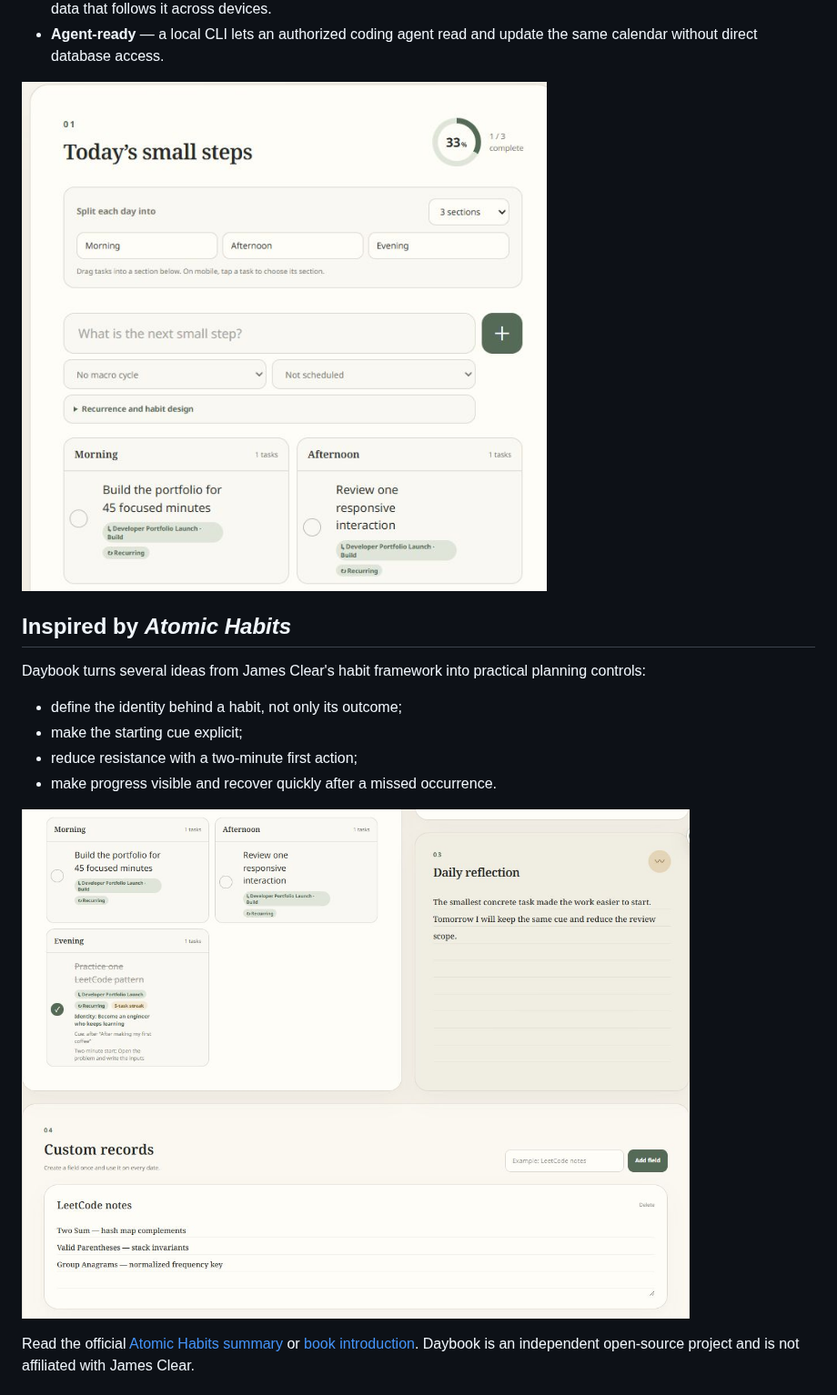
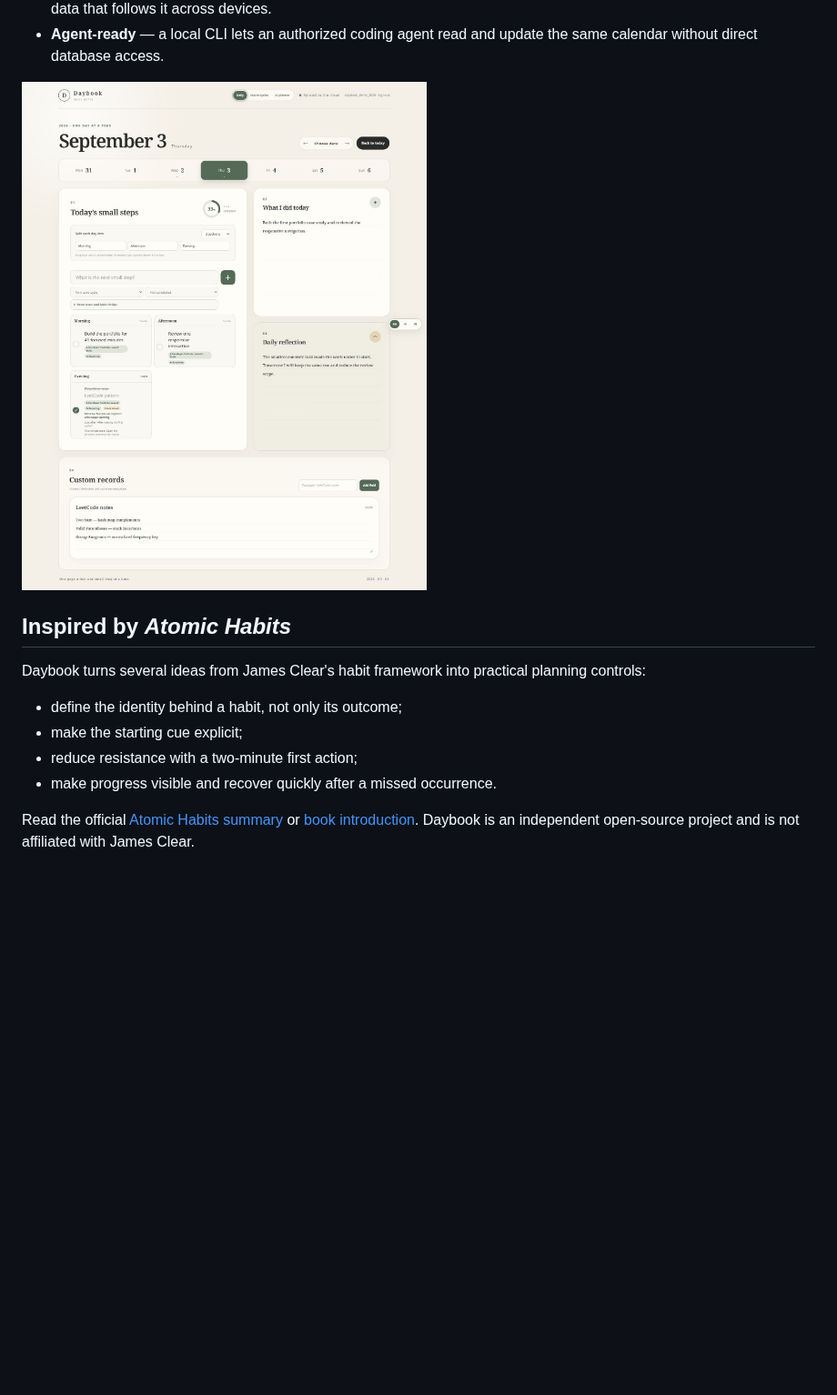
Before and after one commit to matthiola0/my-calendar, a Markdown page: README.md, the part around the change. Shown at 91% size. GitHub-like rendering; pictures changed too: docs/images/daily-sections.png (deleted), docs/images/daily-workflow.png (added), docs/images/habit-reflection.png (deleted); blank space fills up the shorter version.

```diff
--- a/README.md
+++ b/README.md
@@ -37,7 +37,7 @@ Set a time-bounded macro cycle, describe the outcome, divide it into phases, and
 - **Private accounts and device sync** — use Google or a username and password. Each account has isolated calendar data that follows it across devices.
 - **Agent-ready** — a local CLI lets an authorized coding agent read and update the same calendar without direct database access.
 
-![A Daybook day configured with morning, afternoon, and evening sections, showing two tasks linked to a macro cycle](docs/images/daily-sections.png)
+![A complete Daybook day with linked tasks, three day sections, habit details, activity and reflection notes, and a LeetCode custom record](docs/images/daily-workflow.png)
 
 ## Inspired by *Atomic Habits*
 
@@ -47,8 +47,6 @@ Daybook turns several ideas from James Clear's habit framework into practical pl
 - make the starting cue explicit;
 - reduce resistance with a two-minute first action;
 - make progress visible and recover quickly after a missed occurrence.
-
-![A recurring Daybook task showing identity, cue, two-minute start, and streak beside the daily reflection](docs/images/habit-reflection.png)
 
 Read the official [Atomic Habits summary](https://jamesclear.com/atomic-habits-summary) or [book introduction](https://jamesclear.com/atomic-habits). Daybook is an independent open-source project and is not affiliated with James Clear.
 
```
Also changed, not shown: docs/README.ja.md (+1 -3 lines), docs/README.zh-TW.md (+1 -3 lines).
